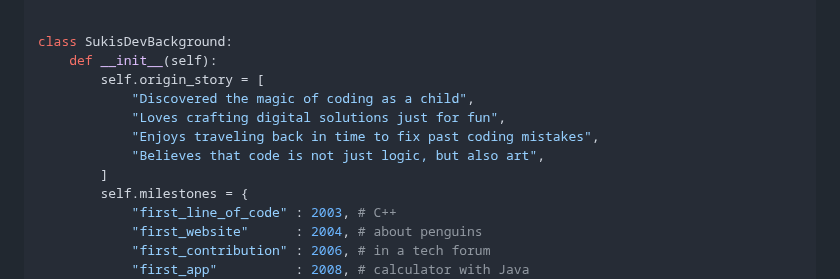
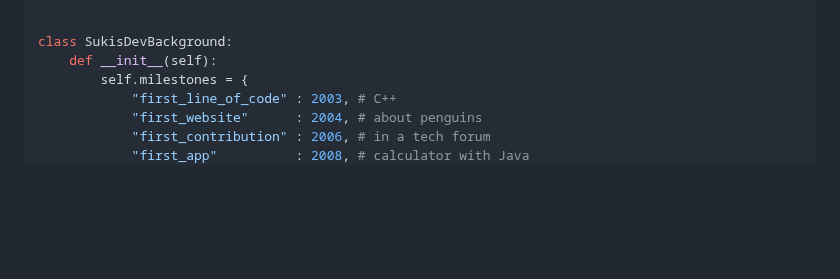
Before and after one commit to sukitsubaki/sukitsubaki, a Markdown page: README.md, the part around the change. Drawn GitHub-style; blank space fills up the shorter version.

```diff
--- a/README.md
+++ b/README.md
@@ -51,12 +51,6 @@ class SukisSkillSet:
 
 class SukisDevBackground:
     def __init__(self):
-        self.origin_story = [
-            "Discovered the magic of coding as a child",
-            "Loves crafting digital solutions just for fun",
-            "Enjoys traveling back in time to fix past coding mistakes",
-            "Believes that code is not just logic, but also art",
-        ]
         self.milestones = {
             "first_line_of_code" : 2003, # C++
             "first_website"      : 2004, # about penguins
```
